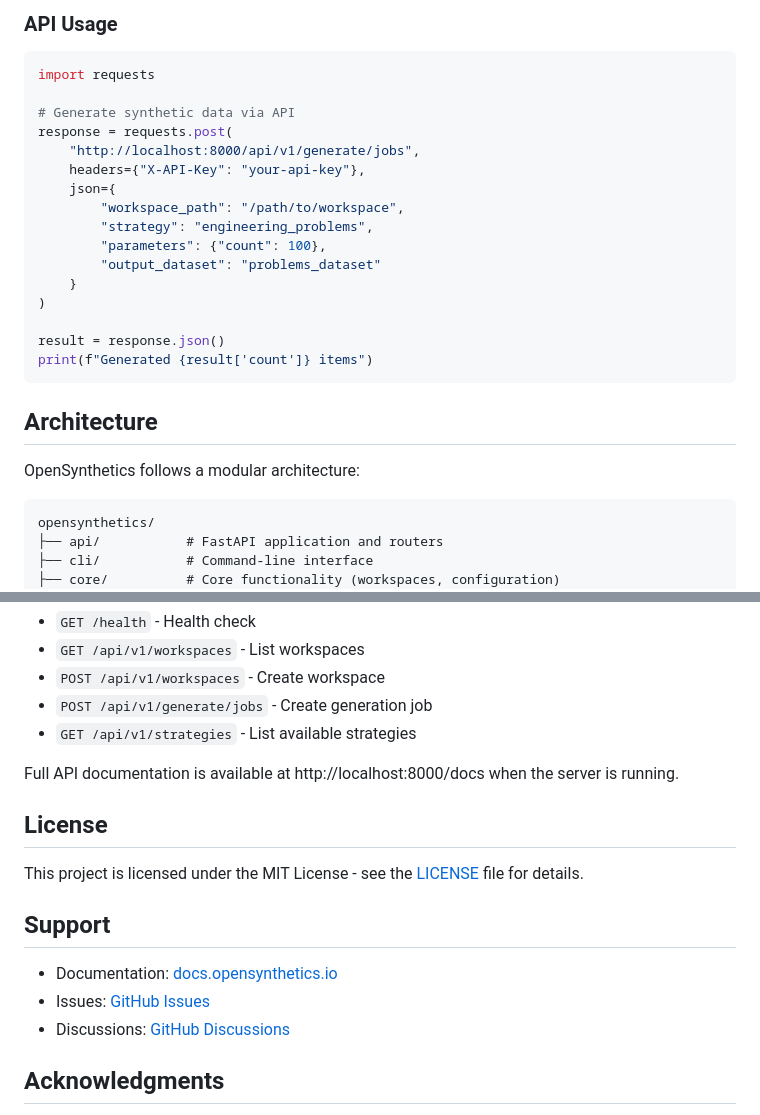
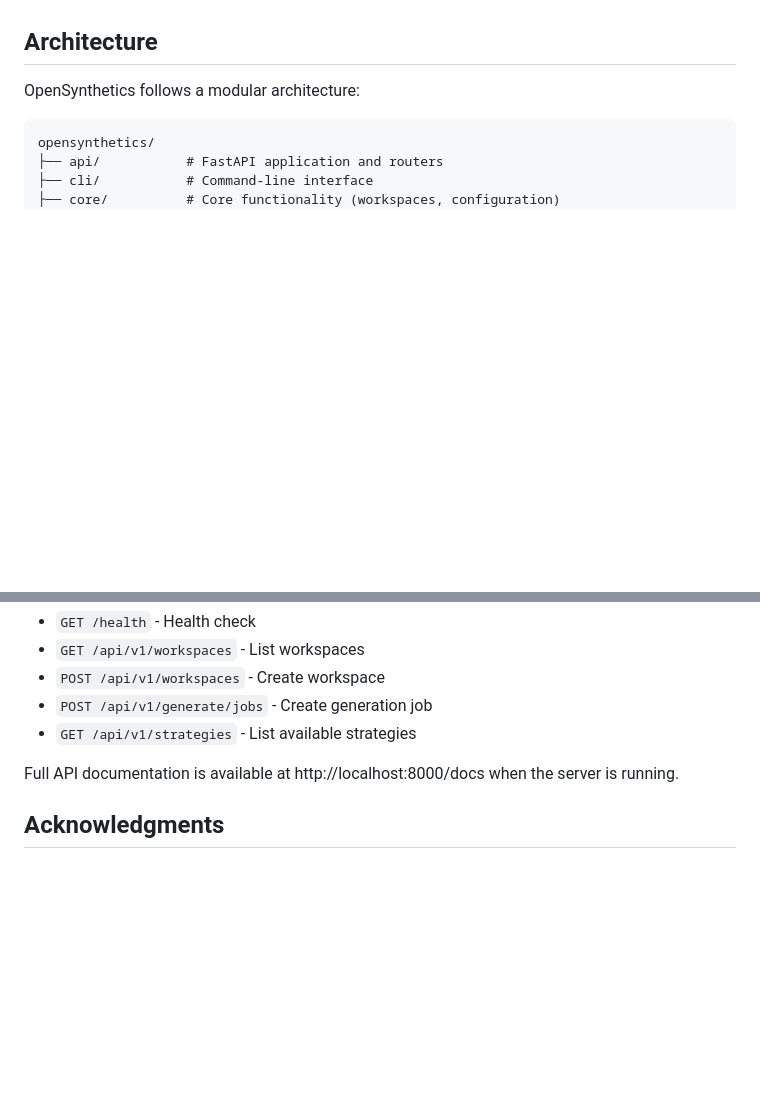
Before and after one commit to llamasearchai/OpenSynthetics, a Markdown page: README.md, 2 parts joined by grey strips. GitHub-like rendering; blank space fills up the shorter version.

````diff
--- a/README.md
+++ b/README.md
@@ -125,23 +96,3 @@ opensynthetics benchmark dataset.json --reference original.json
-### API Usage
-
-```python
-import requests
-
-# Generate synthetic data via API
-response = requests.post(
-    "http://localhost:8000/api/v1/generate/jobs",
-    headers={"X-API-Key": "your-api-key"},
-    json={
-        "workspace_path": "/path/to/workspace",
-        "strategy": "engineering_problems",
-        "parameters": {"count": 100},
-        "output_dataset": "problems_dataset"
-    }
-)
-
-result = response.json()
-print(f"Generated {result['count']} items")
-```
 
 ## Architecture
 
@@ -237,16 +188,6 @@ The API provides the following main endpoints:
 
 Full API documentation is available at http://localhost:8000/docs when the server is running.
 
-## License
-
-This project is licensed under the MIT License - see the [LICENSE](LICENSE) file for details.
-
-## Support
-
-- Documentation: [docs.opensynthetics.io](https://docs.opensynthetics.io)
-- Issues: [GitHub Issues](https://github.com/yourusername/opensynthetics/issues)
-- Discussions: [GitHub Discussions](https://github.com/yourusername/opensynthetics/discussions)
-
 ## Acknowledgments
 
 - Built with [FastAPI](https://fastapi.tiangolo.com/)
````
Also changed, not shown: other parts of README.md (+39 -68 lines).
